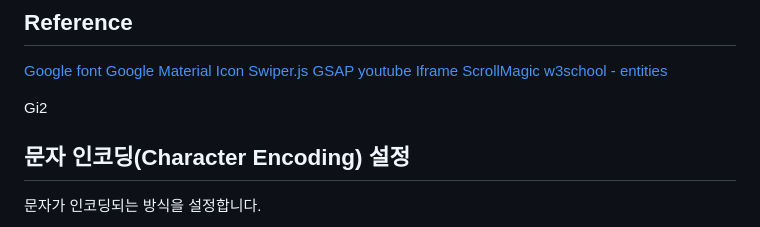
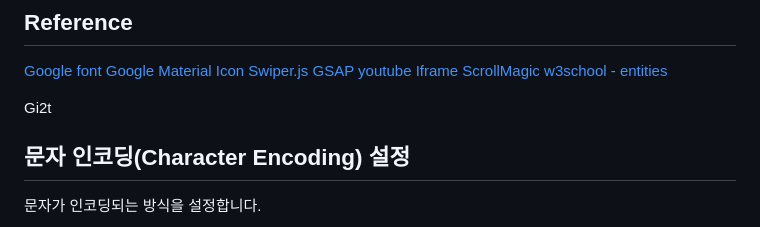
Before and after one commit to JuniorMSG/starbucks, a Markdown page: README.md, the part around the change. Rendered like a GitHub page.

Commit message:
[Feat 001] Sample Project Create

```diff
--- a/README.md
+++ b/README.md
@@ -9,7 +9,7 @@
 [ScrollMagic](https://github.com/janpaepke/ScrollMagic)
 [w3school - entities](https://www.w3schools.com/html/html_entities.asp)
 
-Gi2
+Gi2t
 
 ## 문자 인코딩(Character Encoding) 설정
 문자가 인코딩되는 방식을 설정합니다.
```
